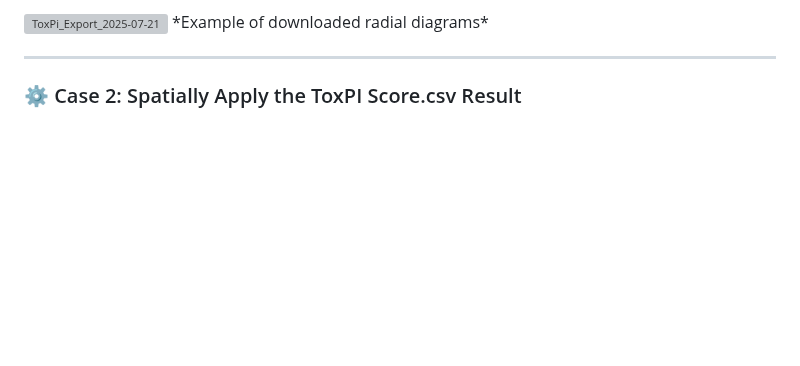
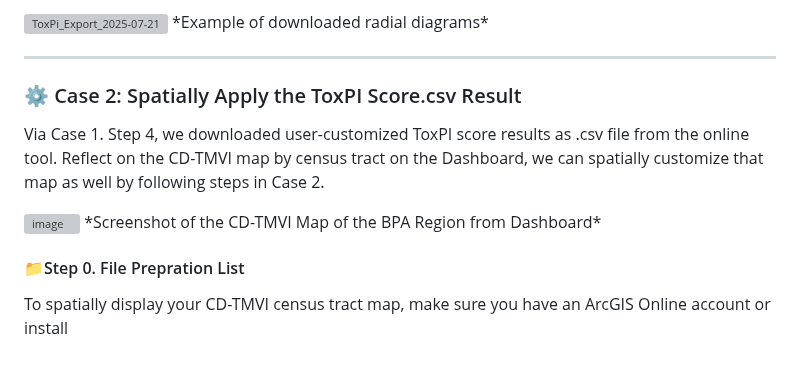
Before and after one commit to zhenhang66/TMVI_ToxPi, a Markdown page: README.md, the part around the change. Rendered like a GitHub page; blank space fills up the shorter version; grey boxes are pictures that could not be loaded.

```diff
--- a/README.md
+++ b/README.md
@@ -103,3 +103,10 @@ Charts are exported at 800×800 pixels, 300 dpi, with five diagrams per row and
 ---
 
 ### ⚙️ Case 2: Spatially Apply the ToxPI Score.csv Result
+Via Case 1. Step 4, we downloaded user-customized ToxPI score results as .csv file from the online tool. Reflect on the CD-TMVI map by census tract on the Dashboard, we can spatially customize that map as well by following steps in Case 2.
+
+<img width="1905" height="917" alt="image" src="https://github.com/user-attachments/assets/3719dfd7-4515-434d-9818-4c83943de0b3" />
+*Screenshot of the CD-TMVI Map of the BPA Region from Dashboard*
+
+#### 📁Step 0. File Prepration List
+To spatially display your CD-TMVI census tract map, make sure you have an ArcGIS Online account or install
```
